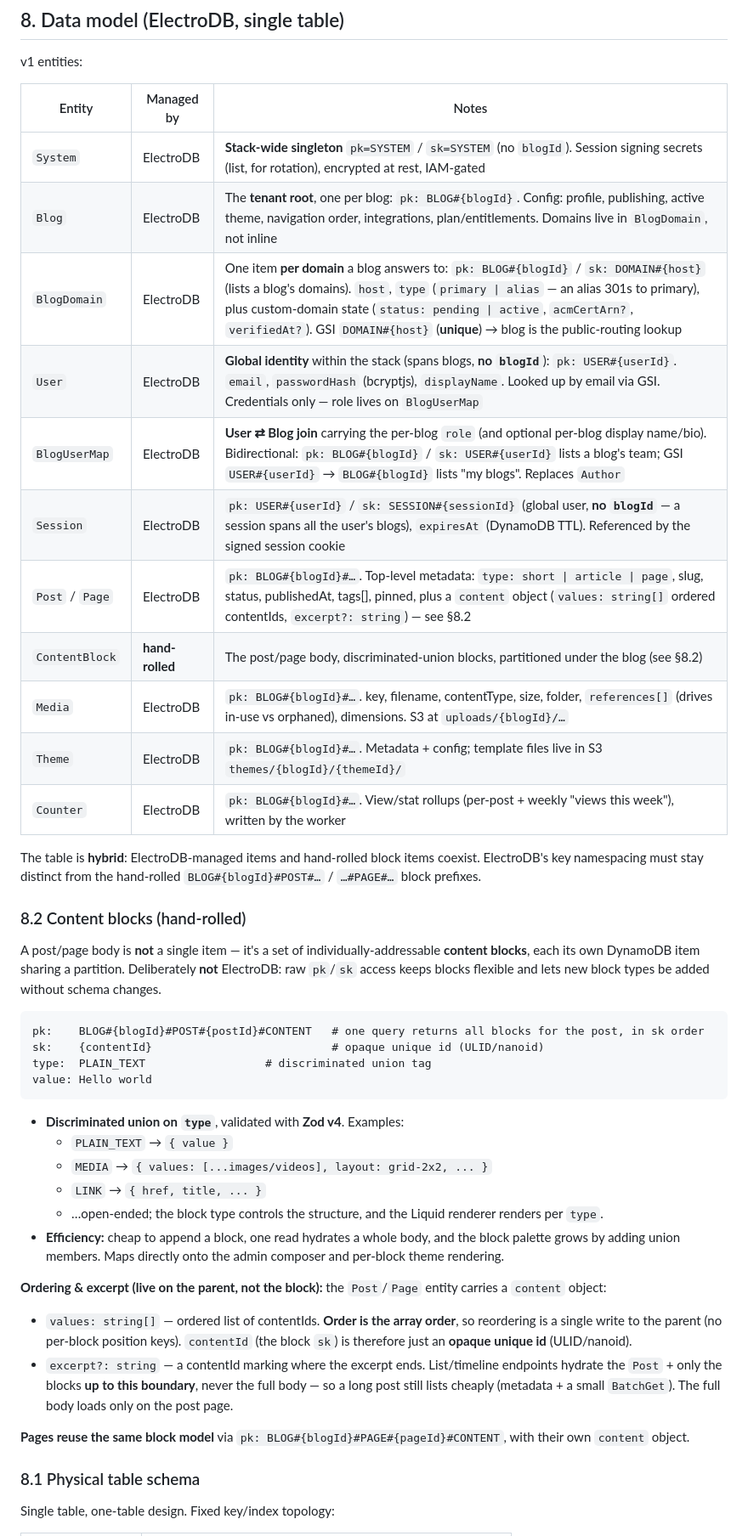
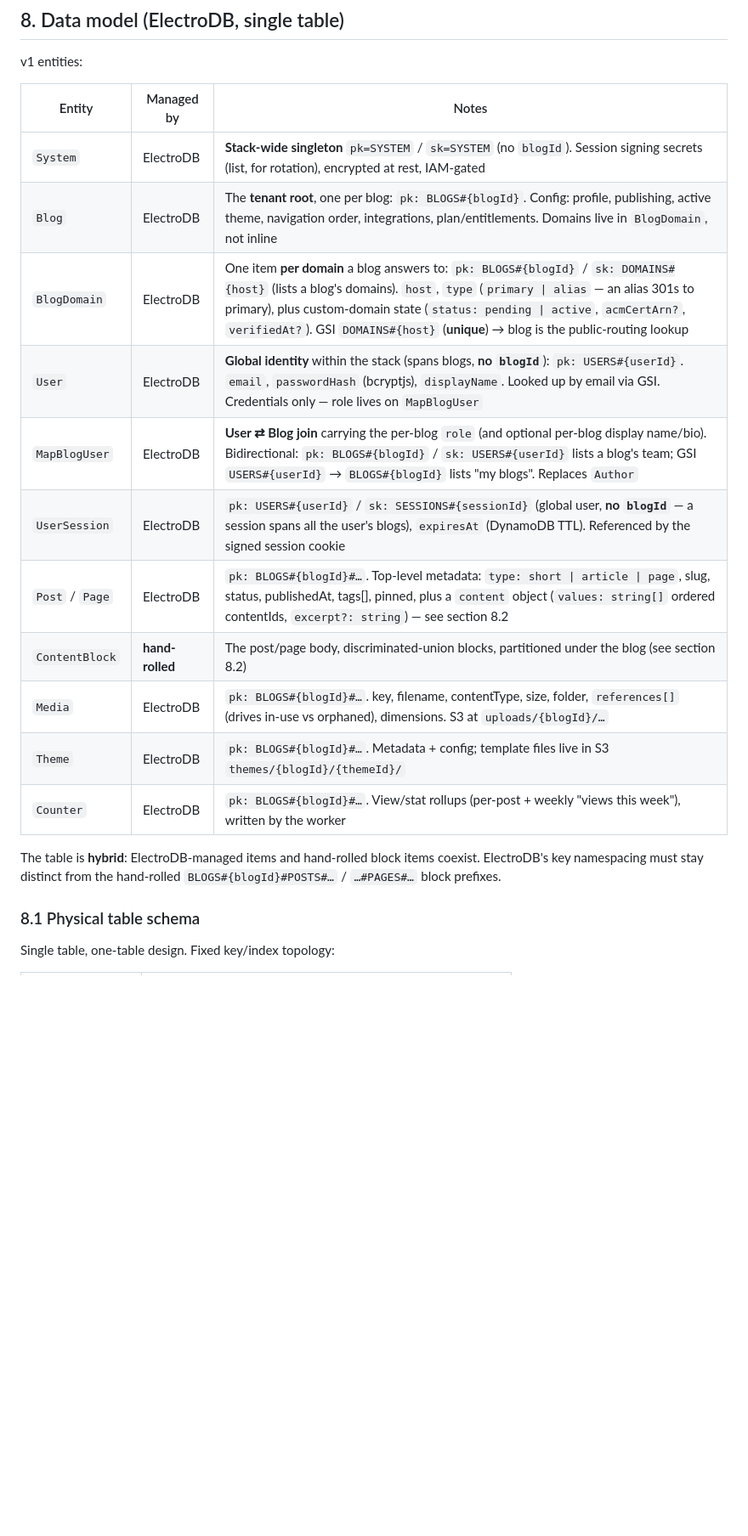
Before and after one commit to jdrydn/thatblog, a Markdown page: PLAN.md, the part around one of its changes. Shown at 85% size. GitHub-like rendering; blank space fills up the shorter version.

````diff
--- a/PLAN.md
+++ b/PLAN.md
@@ -147,54 +148,22 @@ Bun workspaces span `components/`, `packages/`, and `themes/`.
 
 v1 entities:
 
-| Entity          | Managed by      | Notes                                                                                                                                                                                                                                                                                                                                     |
-| --------------- | --------------- | ----------------------------------------------------------------------------------------------------------------------------------------------------------------------------------------------------------------------------------------------------------------------------------------------------------------------------------------- |
-| `System`        | ElectroDB       | **Stack-wide singleton** `pk=SYSTEM` / `sk=SYSTEM` (no `blogId`). Session signing secrets (list, for rotation), encrypted at rest, IAM-gated                                                                                                                                                                                              |
-| `Blog`          | ElectroDB       | The **tenant root**, one per blog: `pk: BLOG#{blogId}`. Config: profile, publishing, active theme, navigation order, integrations, plan/entitlements. Domains live in `BlogDomain`, not inline                                                                                                                                            |
-| `BlogDomain`    | ElectroDB       | One item **per domain** a blog answers to: `pk: BLOG#{blogId}` / `sk: DOMAIN#{host}` (lists a blog's domains). `host`, `type` (`primary \| alias` — an alias 301s to primary), plus custom-domain state (`status: pending \| active`, `acmCertArn?`, `verifiedAt?`). GSI `DOMAIN#{host}` (**unique**) → blog is the public-routing lookup |
-| `User`          | ElectroDB       | **Global identity** within the stack (spans blogs, **no `blogId`**): `pk: USER#{userId}`. `email`, `passwordHash` (bcryptjs), `displayName`. Looked up by email via GSI. Credentials only — role lives on `BlogUserMap`                                                                                                                   |
-| `BlogUserMap`   | ElectroDB       | **User ⇄ Blog join** carrying the per-blog `role` (and optional per-blog display name/bio). Bidirectional: `pk: BLOG#{blogId}` / `sk: USER#{userId}` lists a blog's team; GSI `USER#{userId}` → `BLOG#{blogId}` lists "my blogs". Replaces `Author`                                                                                       |
-| `Session`       | ElectroDB       | `pk: USER#{userId}` / `sk: SESSION#{sessionId}` (global user, **no `blogId`** — a session spans all the user's blogs), `expiresAt` (DynamoDB TTL). Referenced by the signed session cookie                                                                                                                                                |
-| `Post` / `Page` | ElectroDB       | `pk: BLOG#{blogId}#…`. Top-level metadata: `type: short \| article \| page`, slug, status, publishedAt, tags[], pinned, plus a `content` object (`values: string[]` ordered contentIds, `excerpt?: string`) — see §8.2                                                                                                                    |
-| `ContentBlock`  | **hand-rolled** | The post/page body, discriminated-union blocks, partitioned under the blog (see §8.2)                                                                                                                                                                                                                                                     |
-| `Media`         | ElectroDB       | `pk: BLOG#{blogId}#…`. key, filename, contentType, size, folder, `references[]` (drives in-use vs orphaned), dimensions. S3 at `uploads/{blogId}/…`                                                                                                                                                                                       |
-| `Theme`         | ElectroDB       | `pk: BLOG#{blogId}#…`. Metadata + config; template files live in S3 `themes/{blogId}/{themeId}/`                                                                                                                                                                                                                                          |
-| `Counter`       | ElectroDB       | `pk: BLOG#{blogId}#…`. View/stat rollups (per-post + weekly "views this week"), written by the worker                                                                                                                                                                                                                                     |
+| Entity          | Managed by      | Notes                                                                                                                                                                                                                                                                                                                                        |
+| --------------- | --------------- | -------------------------------------------------------------------------------------------------------------------------------------------------------------------------------------------------------------------------------------------------------------------------------------------------------------------------------------------- |
+| `System`        | ElectroDB       | **Stack-wide singleton** `pk=SYSTEM` / `sk=SYSTEM` (no `blogId`). Session signing secrets (list, for rotation), encrypted at rest, IAM-gated                                                                                                                                                                                                 |
+| `Blog`          | ElectroDB       | The **tenant root**, one per blog: `pk: BLOGS#{blogId}`. Config: profile, publishing, active theme, navigation order, integrations, plan/entitlements. Domains live in `BlogDomain`, not inline                                                                                                                                              |
+| `BlogDomain`    | ElectroDB       | One item **per domain** a blog answers to: `pk: BLOGS#{blogId}` / `sk: DOMAINS#{host}` (lists a blog's domains). `host`, `type` (`primary \| alias` — an alias 301s to primary), plus custom-domain state (`status: pending \| active`, `acmCertArn?`, `verifiedAt?`). GSI `DOMAINS#{host}` (**unique**) → blog is the public-routing lookup |
+| `User`          | ElectroDB       | **Global identity** within the stack (spans blogs, **no `blogId`**): `pk: USERS#{userId}`. `email`, `passwordHash` (bcryptjs), `displayName`. Looked up by email via GSI. Credentials only — role lives on `MapBlogUser`                                                                                                                     |
+| `MapBlogUser`   | ElectroDB       | **User ⇄ Blog join** carrying the per-blog `role` (and optional per-blog display name/bio). Bidirectional: `pk: BLOGS#{blogId}` / `sk: USERS#{userId}` lists a blog's team; GSI `USERS#{userId}` → `BLOGS#{blogId}` lists "my blogs". Replaces `Author`                                                                                      |
+| `UserSession`   | ElectroDB       | `pk: USERS#{userId}` / `sk: SESSIONS#{sessionId}` (global user, **no `blogId`** — a session spans all the user's blogs), `expiresAt` (DynamoDB TTL). Referenced by the signed session cookie                                                                                                                                                 |
+| `Post` / `Page` | ElectroDB       | `pk: BLOGS#{blogId}#…`. Top-level metadata: `type: short \| article \| page`, slug, status, publishedAt, tags[], pinned, plus a `content` object (`values: string[]` ordered contentIds, `excerpt?: string`) — see section 8.2                                                                                                               |
+| `ContentBlock`  | **hand-rolled** | The post/page body, discriminated-union blocks, partitioned under the blog (see section 8.2)                                                                                                                                                                                                                                                 |
+| `Media`         | ElectroDB       | `pk: BLOGS#{blogId}#…`. key, filename, contentType, size, folder, `references[]` (drives in-use vs orphaned), dimensions. S3 at `uploads/{blogId}/…`                                                                                                                                                                                         |
+| `Theme`         | ElectroDB       | `pk: BLOGS#{blogId}#…`. Metadata + config; template files live in S3 `themes/{blogId}/{themeId}/`                                                                                                                                                                                                                                            |
+| `Counter`       | ElectroDB       | `pk: BLOGS#{blogId}#…`. View/stat rollups (per-post + weekly "views this week"), written by the worker                                                                                                                                                                                                                                       |
 
 The table is **hybrid**: ElectroDB-managed items and hand-rolled block items coexist. ElectroDB's key namespacing must
-stay distinct from the hand-rolled `BLOG#{blogId}#POST#…` / `…#PAGE#…` block prefixes.
-
-### 8.2 Content blocks (hand-rolled)
-
-A post/page body is **not** a single item — it's a set of individually-addressable **content blocks**, each its own
-DynamoDB item sharing a partition. Deliberately **not** ElectroDB: raw `pk`/`sk` access keeps blocks flexible and lets
-new block types be added without schema changes.
-
-```
-pk:    BLOG#{blogId}#POST#{postId}#CONTENT   # one query returns all blocks for the post, in sk order
-sk:    {contentId}                           # opaque unique id (ULID/nanoid)
-type:  PLAIN_TEXT                  # discriminated union tag
-value: Hello world
-```
-
-- **Discriminated union on `type`**, validated with **Zod v4**. Examples:
-  - `PLAIN_TEXT` → `{ value }`
-  - `MEDIA` → `{ values: [...images/videos], layout: grid-2x2, ... }`
-  - `LINK` → `{ href, title, ... }`
-  - …open-ended; the block type controls the structure, and the Liquid renderer renders per `type`.
-- **Efficiency:** cheap to append a block, one read hydrates a whole body, and the block palette grows by adding union
-  members. Maps directly onto the admin composer and per-block theme rendering.
-
-**Ordering & excerpt (live on the parent, not the block):** the `Post`/`Page` entity carries a `content` object:
-
-- `values: string[]` — ordered list of contentIds. **Order is the array order**, so reordering is a single write to the
-  parent (no per-block position keys). `contentId` (the block `sk`) is therefore just an **opaque unique id**
-  (ULID/nanoid).
-- `excerpt?: string` — a contentId marking where the excerpt ends. List/timeline endpoints hydrate the `Post` + only the
-  blocks **up to this boundary**, never the full body — so a long post still lists cheaply (metadata + a small
-  `BatchGet`). The full body loads only on the post page.
-
-**Pages reuse the same block model** via `pk: BLOG#{blogId}#PAGE#{pageId}#CONTENT`, with their own `content` object.
+stay distinct from the hand-rolled `BLOGS#{blogId}#POSTS#…` / `…#PAGES#…` block prefixes.
 
 ### 8.1 Physical table schema
 
````
Also changed, not shown: other parts of PLAN.md (+64 -31 lines).
